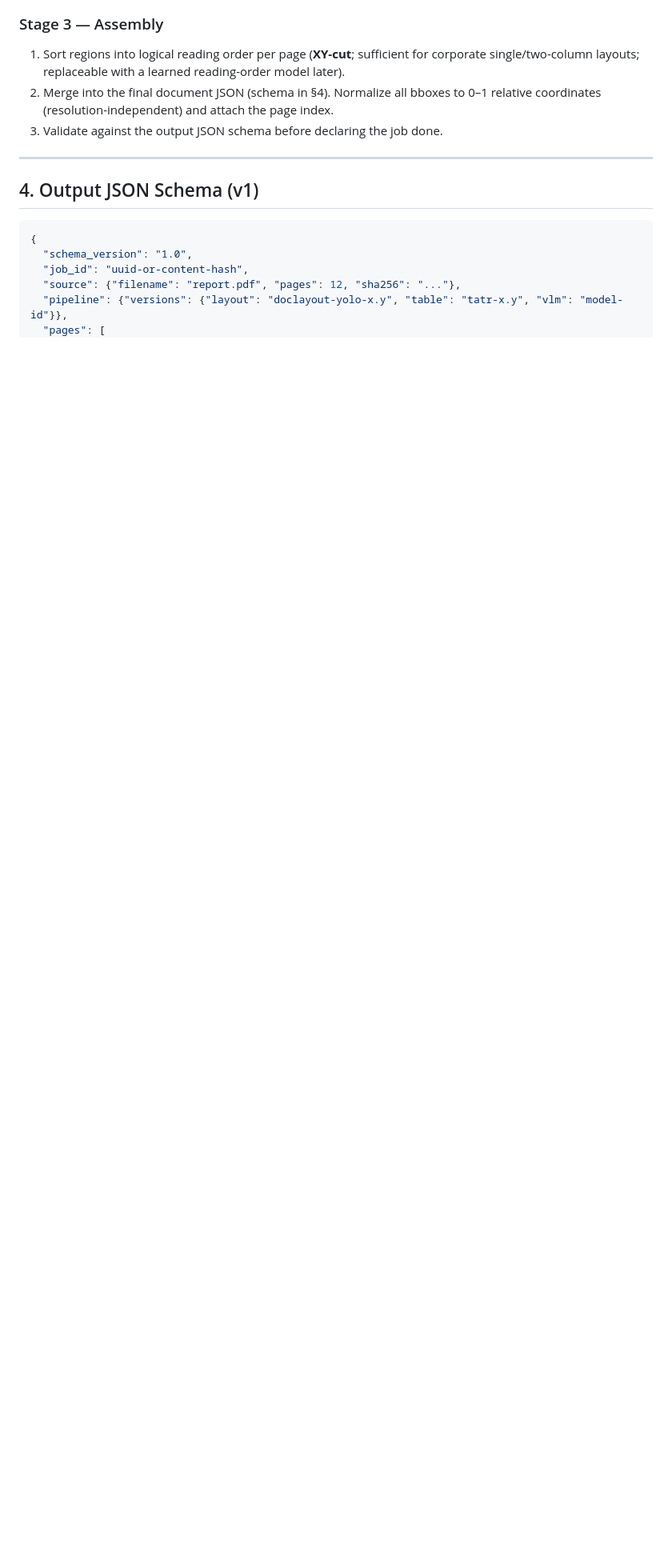
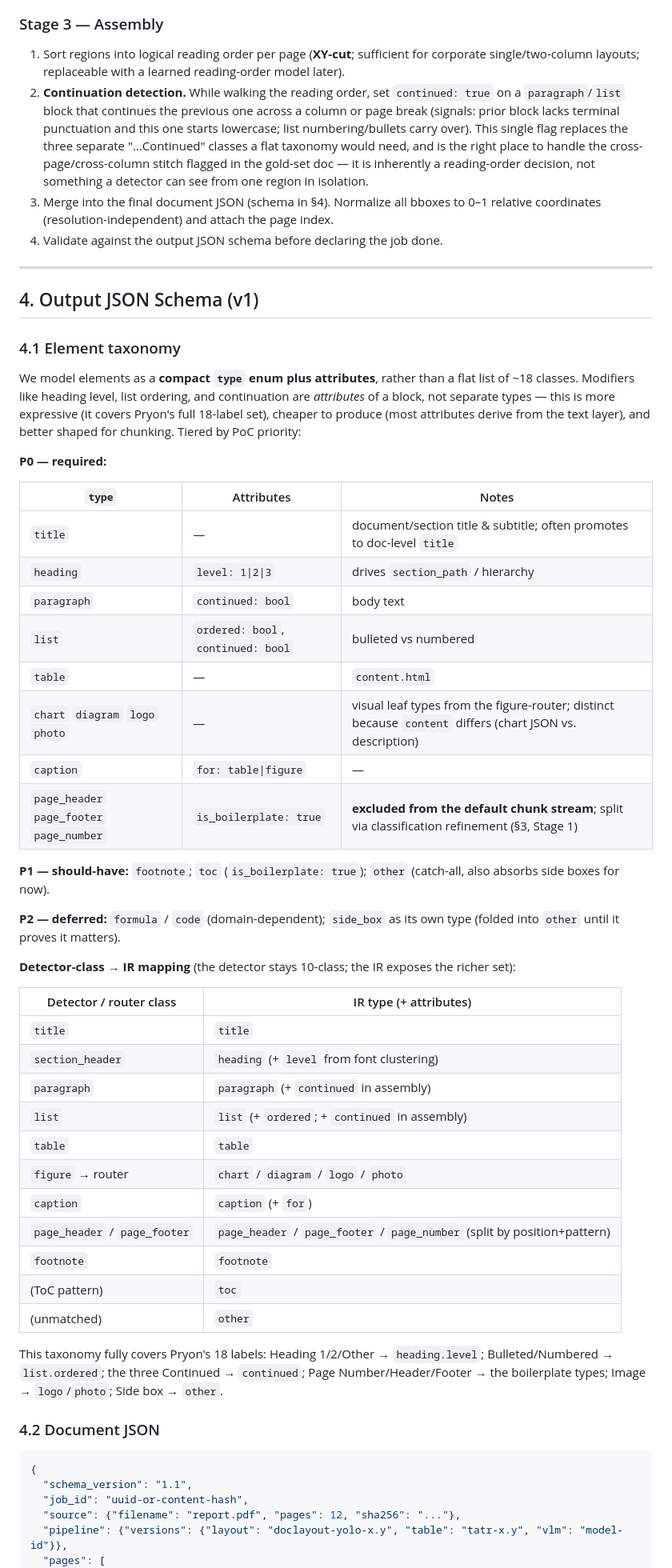
Before and after one commit to cryogenixai/cxpoc, a Markdown page: design/document-parsing-pipeline-design-v1.1.md, the part around one of its changes. Shown at 80% size. Rendered like a GitHub page; blank space fills up the shorter version.

````diff
--- a/design/document-parsing-pipeline-design-v1.1.md
+++ b/design/document-parsing-pipeline-design-v1.1.md
@@ -114,16 +124,58 @@ Additionally extract any text-layer words falling inside the chart bbox — born
 ### Stage 3 — Assembly
 
 1. Sort regions into logical reading order per page (**XY-cut**; sufficient for corporate single/two-column layouts; replaceable with a learned reading-order model later).
-2. Merge into the final document JSON (schema in §4). Normalize all bboxes to 0–1 relative coordinates (resolution-independent) and attach the page index.
-3. Validate against the output JSON schema before declaring the job done.
+2. **Continuation detection.** While walking the reading order, set `continued: true` on a `paragraph`/`list` block that continues the previous one across a column or page break (signals: prior block lacks terminal punctuation and this one starts lowercase; list numbering/bullets carry over). This single flag replaces the three separate "…Continued" classes a flat taxonomy would need, and is the right place to handle the cross-page/cross-column stitch flagged in the gold-set doc — it is inherently a reading-order decision, not something a detector can see from one region in isolation.
+3. Merge into the final document JSON (schema in §4). Normalize all bboxes to 0–1 relative coordinates (resolution-independent) and attach the page index.
+4. Validate against the output JSON schema before declaring the job done.
 
 ---
 
 ## 4. Output JSON Schema (v1)
 
+### 4.1 Element taxonomy
+
+We model elements as a **compact `type` enum plus attributes**, rather than a flat list of ~18 classes. Modifiers like heading level, list ordering, and continuation are *attributes* of a block, not separate types — this is more expressive (it covers Pryon's full 18-label set), cheaper to produce (most attributes derive from the text layer), and better shaped for chunking. Tiered by PoC priority:
+
+**P0 — required:**
+
+| `type` | Attributes | Notes |
+|---|---|---|
+| `title` | — | document/section title & subtitle; often promotes to doc-level `title` |
+| `heading` | `level: 1\|2\|3` | drives `section_path` / hierarchy |
+| `paragraph` | `continued: bool` | body text |
+| `list` | `ordered: bool`, `continued: bool` | bulleted vs numbered |
+| `table` | — | `content.html` |
+| `chart` `diagram` `logo` `photo` | — | visual leaf types from the figure-router; distinct because `content` differs (chart JSON vs. description) |
+| `caption` | `for: table\|figure` | — |
+| `page_header` `page_footer` `page_number` | `is_boilerplate: true` | **excluded from the default chunk stream**; split via classification refinement (§3, Stage 1) |
+
+**P1 — should-have:** `footnote`; `toc` (`is_boilerplate: true`); `other` (catch-all, also absorbs side boxes for now).
+
+**P2 — deferred:** `formula` / `code` (domain-dependent); `side_box` as its own type (folded into `other` until it proves it matters).
+
+**Detector-class → IR mapping** (the detector stays 10-class; the IR exposes the richer set):
+
+| Detector / router class | IR type (+ attributes) |
+|---|---|
+| `title` | `title` |
+| `section_header` | `heading` (+ `level` from font clustering) |
+| `paragraph` | `paragraph` (+ `continued` in assembly) |
+| `list` | `list` (+ `ordered`; + `continued` in assembly) |
+| `table` | `table` |
+| `figure` → router | `chart` / `diagram` / `logo` / `photo` |
+| `caption` | `caption` (+ `for`) |
+| `page_header` / `page_footer` | `page_header` / `page_footer` / `page_number` (split by position+pattern) |
+| `footnote` | `footnote` |
+| (ToC pattern) | `toc` |
+| (unmatched) | `other` |
+
+This taxonomy fully covers Pryon's 18 labels: Heading 1/2/Other → `heading.level`; Bulleted/Numbered → `list.ordered`; the three Continued → `continued`; Page Number/Header/Footer → the boilerplate types; Image → `logo`/`photo`; Side box → `other`.
+
+### 4.2 Document JSON
+
 ```json
 {
-  "schema_version": "1.0",
+  "schema_version": "1.1",
   "job_id": "uuid-or-content-hash",
   "source": {"filename": "report.pdf", "pages": 12, "sha256": "..."},
   "pipeline": {"versions": {"layout": "doclayout-yolo-x.y", "table": "tatr-x.y", "vlm": "model-id"}},
````
Also changed, not shown: other parts of design/document-parsing-pipeline-design-v1.1.md (+25 -4 lines).
